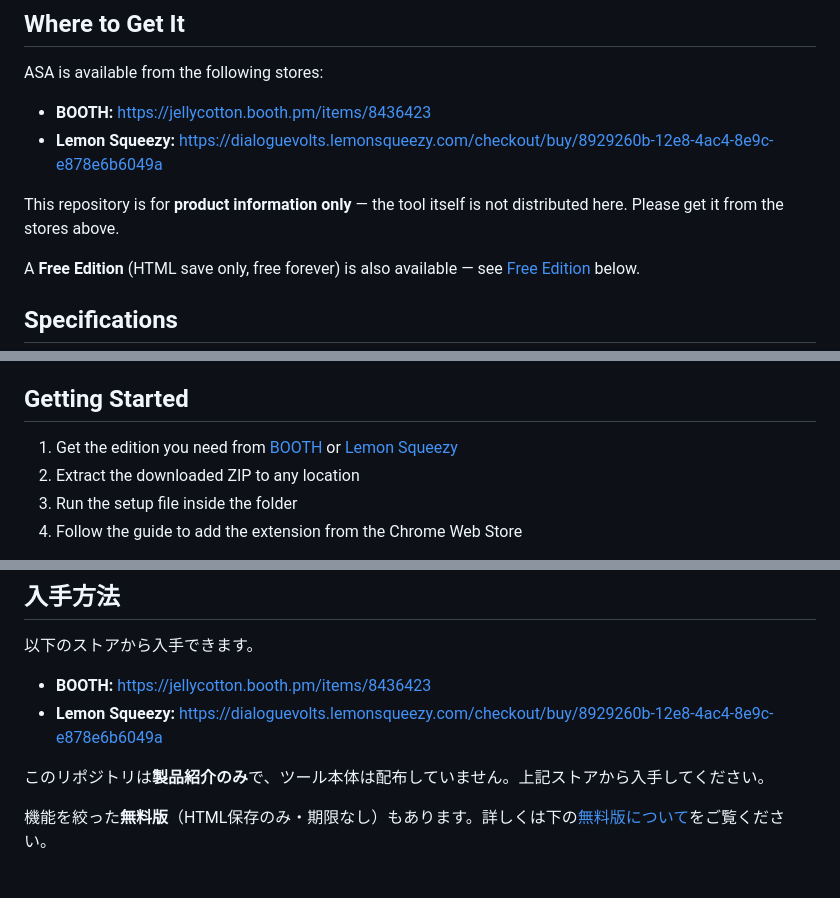
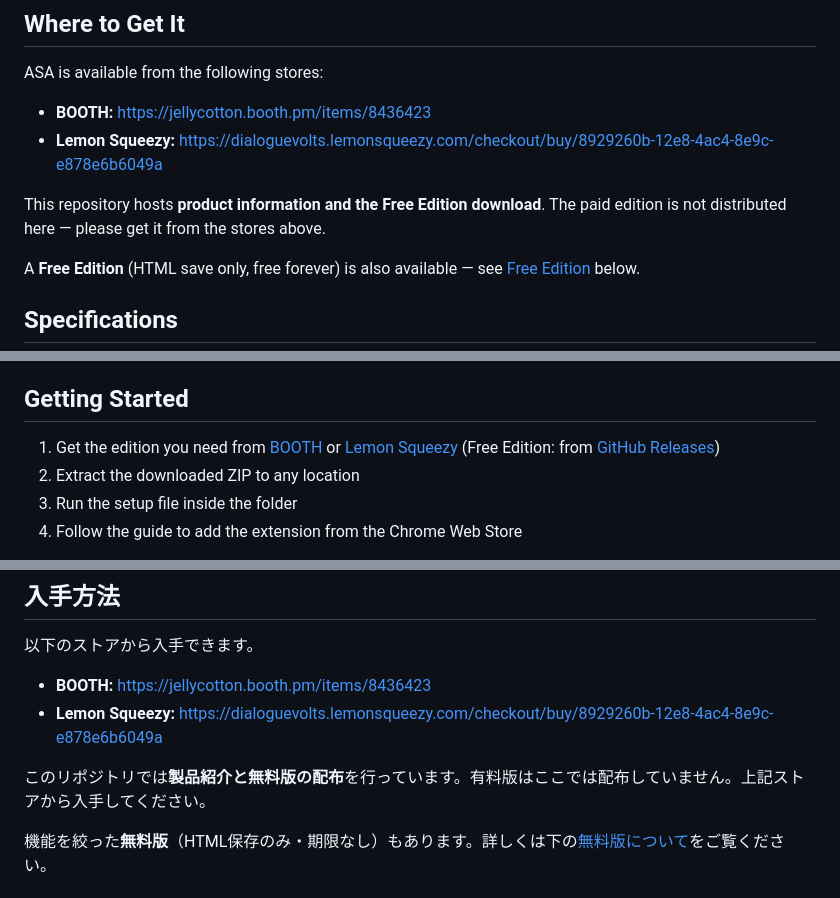
Before and after one commit to jellycotton/AI-Session-Archiver, a Markdown page: README.md, 3 parts joined by grey strips. Drawn GitHub-style.

Commit message:
docs(readme): align pre-distribution wording with GitHub free-edition hosting (ja/en)
Co-Authored-By: Claude Fable 5 <noreply@anthropic.com>

```diff
--- a/README.md
+++ b/README.md
@@ -43,7 +43,7 @@ ASA is available from the following stores:
 - **BOOTH:** https://jellycotton.booth.pm/items/8436423
 - **Lemon Squeezy:** https://dialoguevolts.lemonsqueezy.com/checkout/buy/8929260b-12e8-4ac4-8e9c-e878e6b6049a
 
-This repository is for **product information only** — the tool itself is not distributed here. Please get it from the stores above.
+This repository hosts **product information and the Free Edition download**. The paid edition is not distributed here — please get it from the stores above.
 
 A **Free Edition** (HTML save only, free forever) is also available — see [Free Edition](#free-edition) below.
 
@@ -129,7 +129,7 @@ The Free Edition and the paid edition share the same browser extension and setup
 
 ## Getting Started
 
-1. Get the edition you need from [BOOTH](https://jellycotton.booth.pm/items/8436423) or [Lemon Squeezy](https://dialoguevolts.lemonsqueezy.com/checkout/buy/8929260b-12e8-4ac4-8e9c-e878e6b6049a)
+1. Get the edition you need from [BOOTH](https://jellycotton.booth.pm/items/8436423) or [Lemon Squeezy](https://dialoguevolts.lemonsqueezy.com/checkout/buy/8929260b-12e8-4ac4-8e9c-e878e6b6049a) (Free Edition: from [GitHub Releases](https://github.com/jellycotton/AI-Session-Archiver/releases/latest))
 2. Extract the downloaded ZIP to any location
 3. Run the setup file inside the folder
 4. Follow the guide to add the extension from the Chrome Web Store
@@ -203,7 +203,7 @@ ChatGPT・Claude・Gemini のウェブ（ブラウザ）版に対応し、使っ
 - **BOOTH:** https://jellycotton.booth.pm/items/8436423
 - **Lemon Squeezy:** https://dialoguevolts.lemonsqueezy.com/checkout/buy/8929260b-12e8-4ac4-8e9c-e878e6b6049a
 
-このリポジトリは**製品紹介のみ**で、ツール本体は配布していません。上記ストアから入手してください。
+このリポジトリでは**製品紹介と無料版の配布**を行っています。有料版はここでは配布していません。上記ストアから入手してください。
 
 機能を絞った**無料版**（HTML保存のみ・期限なし）もあります。詳しくは下の[無料版について](#無料版について)をご覧ください。
 
```
Also changed, not shown: other parts of README.md (+1 -1 lines).
